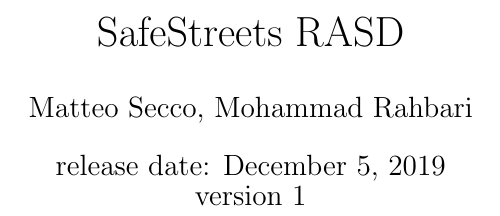
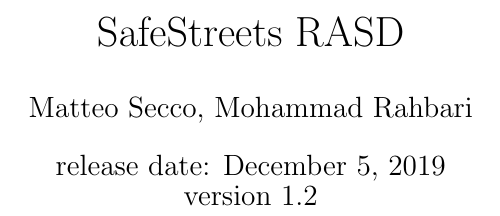
Before and after one commit to University-Projects-Secco/RahbariSecco, a LaTeX document (RASD/RASD-Skeleton.tex): part of page 1 of 33, cut so that both start at the same text. Compiled offline with pdfLaTeX.

Commit message:
Update RASD version

```diff
--- a/RASD/RASD-Skeleton.tex
+++ b/RASD/RASD-Skeleton.tex
@@ -1,6 +1,6 @@
 \documentclass{article}
 \title{SafeStreets RASD}
-\date{release date: \today\\version 1}
+\date{release date: \today\\version 1.2}
 \author{Matteo Secco, Mohammad Rahbari}
 \usepackage{enumitem}
 \usepackage{siunitx}
```
